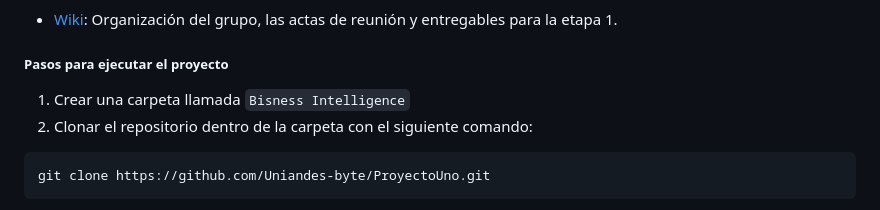
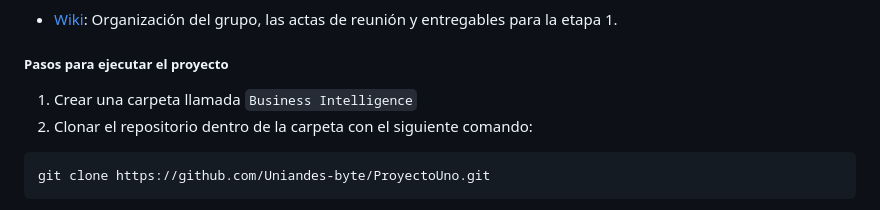
Before and after one commit to Uniandes-byte/ProyectoUno, a Markdown page: README.md, the part around the change. Drawn GitHub-style.

````diff
--- a/README.md
+++ b/README.md
@@ -26,7 +26,7 @@
 - [Wiki](https://github.com/Uniandes-byte/ProyectoUno/wiki/Proyecto-1---Parte-2): Organización del grupo, las actas de reunión y entregables para la etapa 1.
 
 ##### Pasos para ejecutar el proyecto
-1. Crear una carpeta llamada `Bisness Intelligence`
+1. Crear una carpeta llamada `Business Intelligence`
 2. Clonar el repositorio dentro de la carpeta con el siguiente comando:
 
 ```
````
